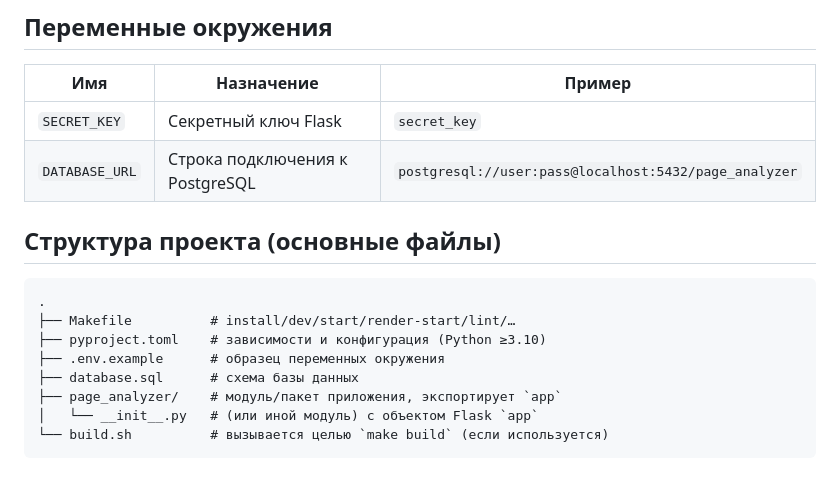
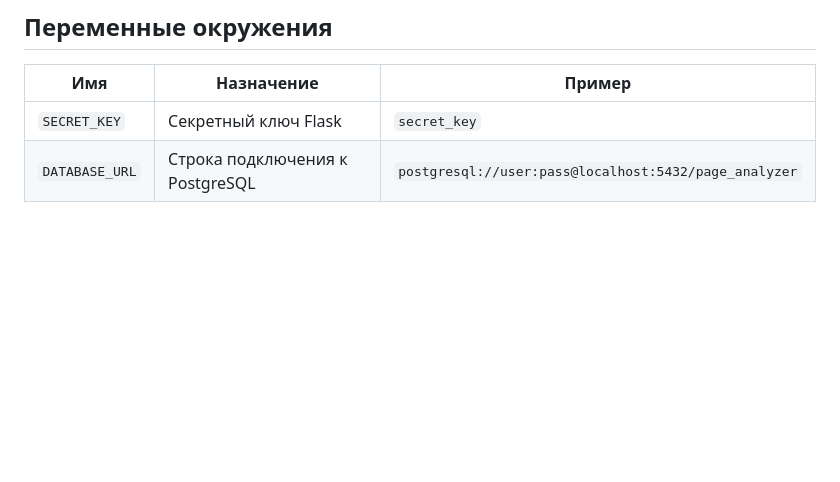
Before and after one commit to artmazloev/python-project-83, a Markdown page: README.md, the part around the change printed below. Drawn GitHub-style; blank space fills up the shorter version.

````diff
--- a/README.md
+++ b/README.md
@@ -141,16 +141,3 @@ psql "<DATABASE_URL_из_Render>" -f database.sql
 |-----|------------|--------|
 | `SECRET_KEY` | Секретный ключ Flask | `secret_key` |
 | `DATABASE_URL` | Строка подключения к PostgreSQL | `postgresql://user:pass@localhost:5432/page_analyzer` |
-
-## Структура проекта (основные файлы)
-
-```
-.
-├── Makefile          # install/dev/start/render-start/lint/…
-├── pyproject.toml    # зависимости и конфигурация (Python ≥3.10)
-├── .env.example      # образец переменных окружения
-├── database.sql      # схема базы данных
-├── page_analyzer/    # модуль/пакет приложения, экспортирует `app`
-│   └── __init__.py   # (или иной модуль) с объектом Flask `app`
-└── build.sh          # вызывается целью `make build` (если используется)
-```
````
Also changed, not shown: other parts of README.md (+1 -1 lines).
